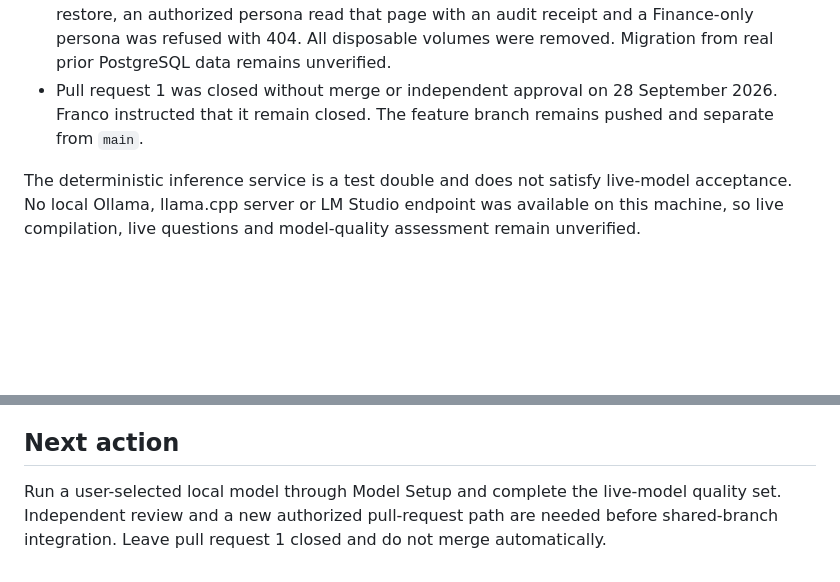
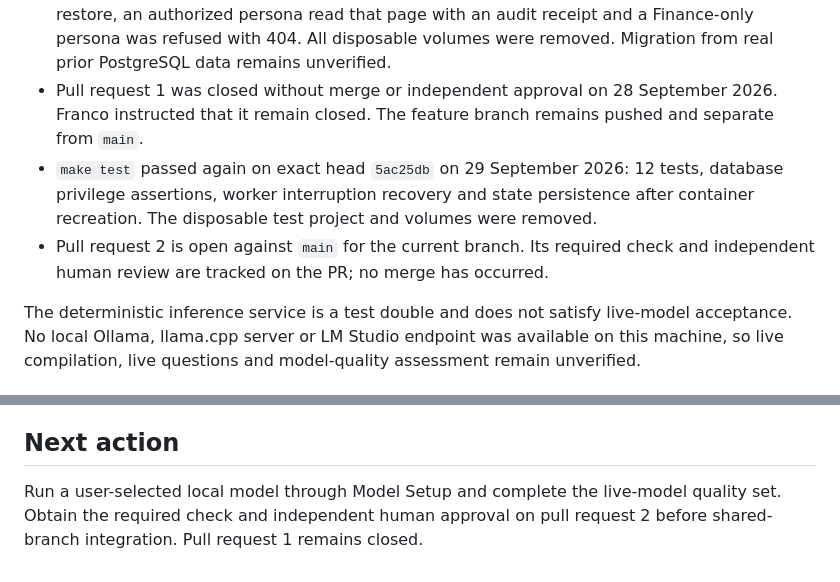
Before and after one commit to bitrockteam/kops, a Markdown page: docs/status.md, 2 parts joined by grey strips. Rendered like a GitHub page; blank space fills up the shorter version.

```diff
--- a/docs/status.md
+++ b/docs/status.md
@@ -30,6 +30,8 @@
 - The PostgreSQL upgrade preflight refused a deliberately created empty named volume, instead of initializing a replacement database. The empty probe volume was removed immediately. This is not a migration test of real prior data.
 - The current backup/restore path was checked in disposable Compose project `kops-restorecheck` after a fixture-backed workflow. The first restore attempt exposed a content-permission failure. Commit `4f942dd` removed the root-user override, and `5277c46` added a bounded API readiness check. Fresh restores recovered 5 sources, 3 candidates, 4 page versions and 165 audit events, matched all four archived content-file counts, and returned a healthy API. A further fresh snapshot published an Engineering page before backup; after restore, an authorized persona read that page with an audit receipt and a Finance-only persona was refused with 404. All disposable volumes were removed. Migration from real prior PostgreSQL data remains unverified.
 - Pull request 1 was closed without merge or independent approval on 28 September 2026. Franco instructed that it remain closed. The feature branch remains pushed and separate from `main`.
+- `make test` passed again on exact head `5ac25db` on 29 September 2026: 12 tests, database privilege assertions, worker interruption recovery and state persistence after container recreation. The disposable test project and volumes were removed.
+- Pull request 2 is open against `main` for the current branch. Its required check and independent human review are tracked on the PR; no merge has occurred.
 
 The deterministic inference service is a test double and does not satisfy live-model acceptance. No local Ollama, llama.cpp server or LM Studio endpoint was available on this machine, so live compilation, live questions and model-quality assessment remain unverified.
 
@@ -39,4 +41,4 @@ Implementation and repeatable evidence verify covered local-demo behavior for C0
 
 ## Next action
 
-Run a user-selected local model through Model Setup and complete the live-model quality set. Independent review and a new authorized pull-request path are needed before shared-branch integration. Leave pull request 1 closed and do not merge automatically.
+Run a user-selected local model through Model Setup and complete the live-model quality set. Obtain the required check and independent human approval on pull request 2 before shared-branch integration. Pull request 1 remains closed.
```
Also changed, not shown: HANDOFF.md (+1 -1 lines), docs/evidence/implementation.md (+3 -2 lines).
